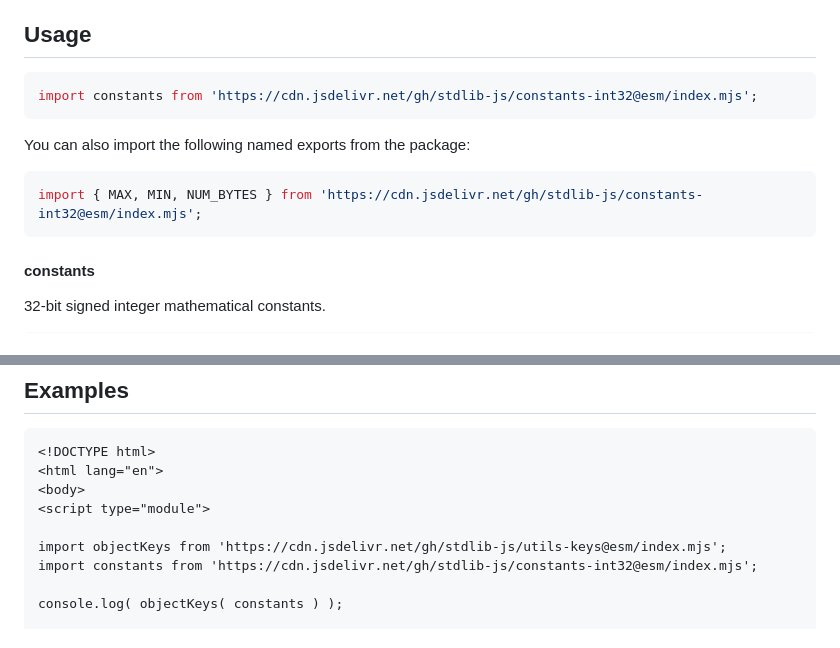
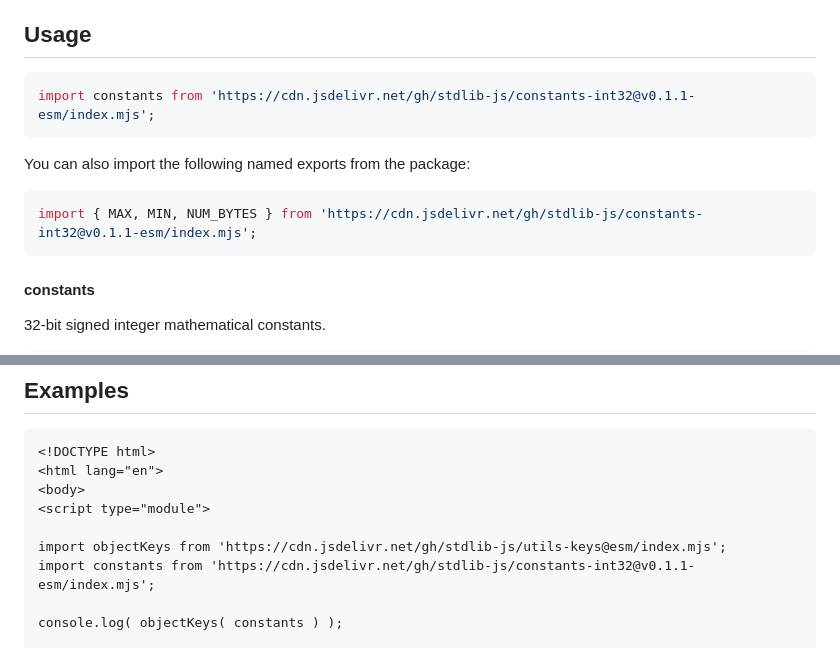
Before and after one commit to stdlib-js/constants-int32, a Markdown page: README.md, 2 parts joined by grey strips. GitHub-like rendering.

Commit message:
Update README.md for ESM bundle v0.1.1

````diff
--- a/README.md
+++ b/README.md
@@ -42,13 +42,13 @@ limitations under the License.
 ## Usage
 
 ```javascript
-import constants from 'https://cdn.jsdelivr.net/gh/stdlib-js/constants-int32@esm/index.mjs';
+import constants from 'https://cdn.jsdelivr.net/gh/stdlib-js/constants-int32@v0.1.1-esm/index.mjs';
 ```
 
 You can also import the following named exports from the package:
 
 ```javascript
-import { MAX, MIN, NUM_BYTES } from 'https://cdn.jsdelivr.net/gh/stdlib-js/constants-int32@esm/index.mjs';
+import { MAX, MIN, NUM_BYTES } from 'https://cdn.jsdelivr.net/gh/stdlib-js/constants-int32@v0.1.1-esm/index.mjs';
 ```
 
 #### constants
@@ -91,7 +91,7 @@ var c = constants;
 <script type="module">
 
 import objectKeys from 'https://cdn.jsdelivr.net/gh/stdlib-js/utils-keys@esm/index.mjs';
-import constants from 'https://cdn.jsdelivr.net/gh/stdlib-js/constants-int32@esm/index.mjs';
+import constants from 'https://cdn.jsdelivr.net/gh/stdlib-js/constants-int32@v0.1.1-esm/index.mjs';
 
 console.log( objectKeys( constants ) );
 
````
